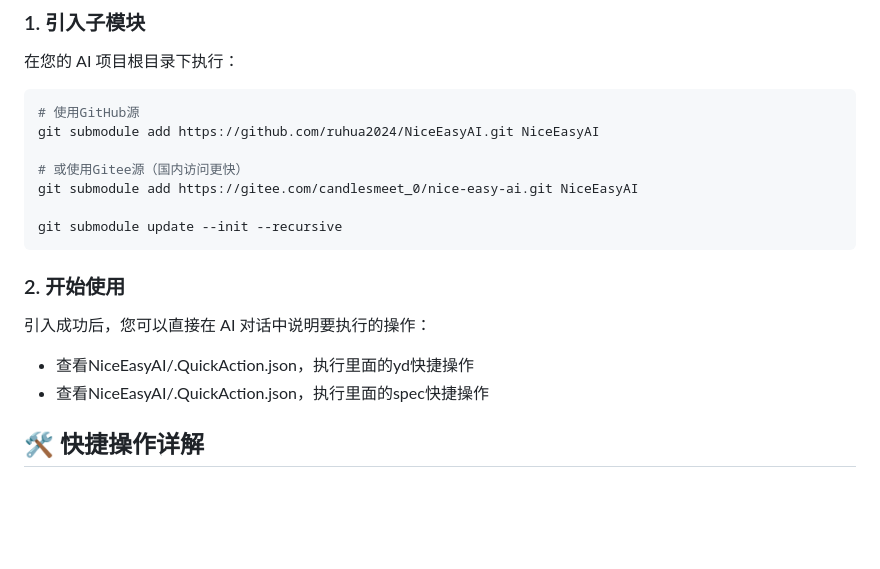
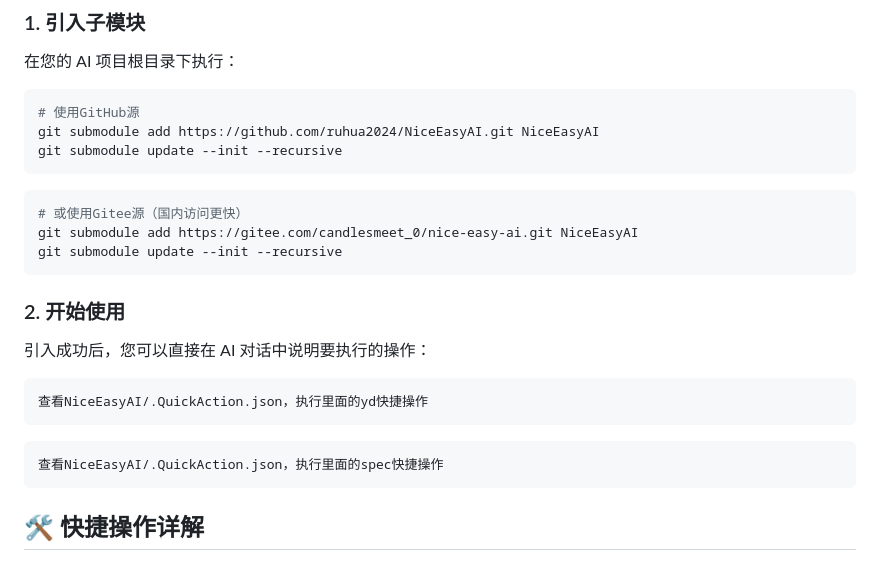
Before and after one commit to ruhua2024/NiceEasyAI, a Markdown page: README.md, the part around the change. Drawn GitHub-style; blank space fills up the shorter version.

Commit message:
docs: 更新README.md文档，完善Git子模块安装说明
- 添加git submodule update --init --recursive命令到GitHub源示例
- 为Gitee源添加独立安装步骤
- 优化快捷操作使用示例的格式和可读性
- 统一代码块格式，提升用户体验

````diff
--- a/README.md
+++ b/README.md
@@ -27,19 +27,24 @@ NiceEasyAI 是一个专为 AI 项目开发，提供快捷操作支持的开源
 ```bash
 # 使用GitHub源
 git submodule add https://github.com/ruhua2024/NiceEasyAI.git NiceEasyAI
+git submodule update --init --recursive
+```
 
+```bash
 # 或使用Gitee源（国内访问更快）
 git submodule add https://gitee.com/candlesmeet_0/nice-easy-ai.git NiceEasyAI
-
 git submodule update --init --recursive
 ```
 
 ### 2. 开始使用
 
 引入成功后，您可以直接在 AI 对话中说明要执行的操作：
-
-- 查看NiceEasyAI/.QuickAction.json，执行里面的yd快捷操作
-- 查看NiceEasyAI/.QuickAction.json，执行里面的spec快捷操作
+```bash
+查看NiceEasyAI/.QuickAction.json，执行里面的yd快捷操作
+```
+```bash
+查看NiceEasyAI/.QuickAction.json，执行里面的spec快捷操作
+```
 
 ## 🛠️ 快捷操作详解
 
````
